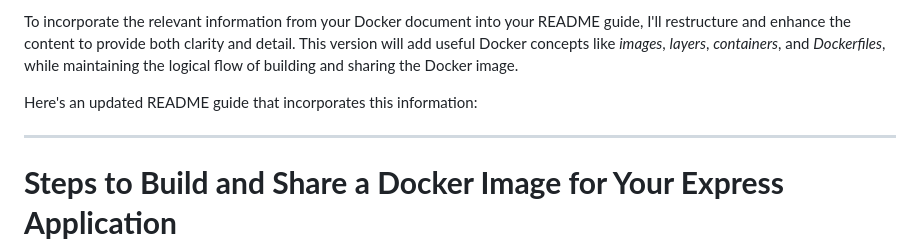
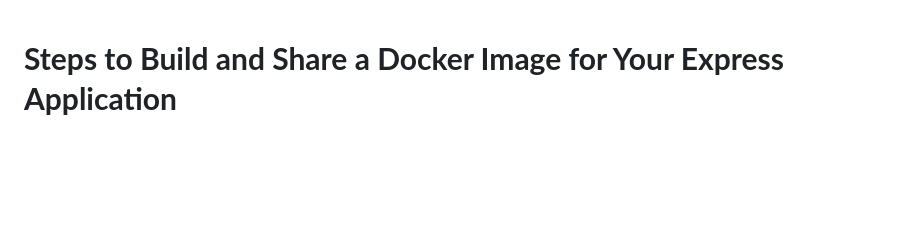
Before and after one commit to CjEr054/express-application-docker, a Markdown page: README.md, the part around the change. Drawn GitHub-style; blank space fills up the shorter version.

```diff
--- a/README.md
+++ b/README.md
@@ -1,9 +1,3 @@
-To incorporate the relevant information from your Docker document into your README guide, I'll restructure and enhance the content to provide both clarity and detail. This version will add useful Docker concepts like *images*, *layers*, *containers*, and *Dockerfiles*, while maintaining the logical flow of building and sharing the Docker image.
-
-Here's an updated README guide that incorporates this information:
-
----
-
 # **Steps to Build and Share a Docker Image for Your Express Application**
 
 ## **1. Introduction to Docker**
```
